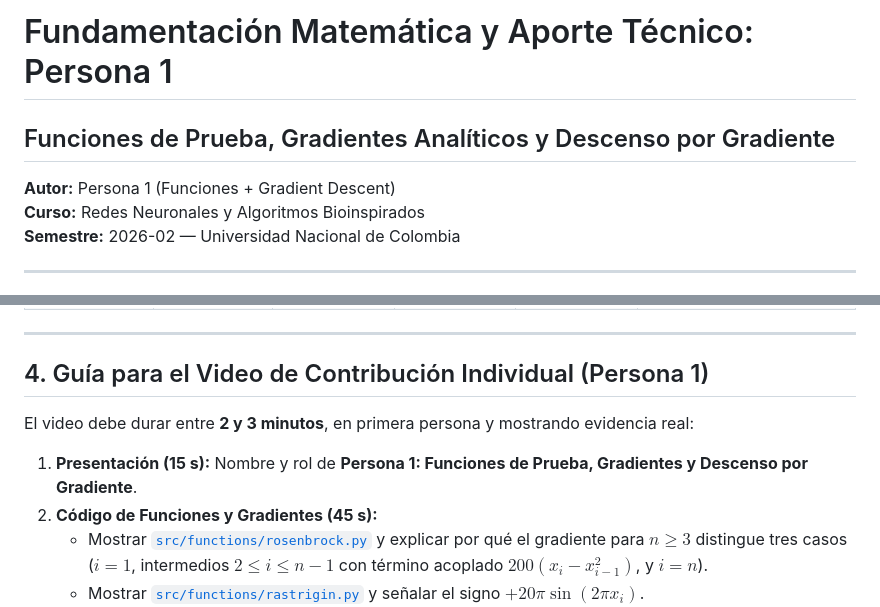
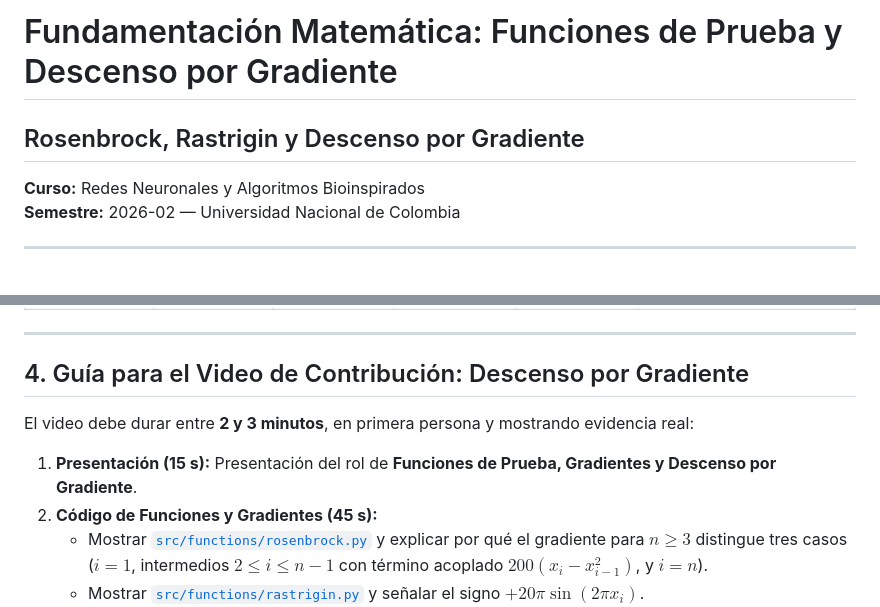
Before and after one commit to jcuartasl/RNA_20262_OptNumerica, a Markdown page: docs/fundamentacion_funciones_gradiente.md, 2 parts joined by grey strips. GitHub-like rendering.

```diff
--- a/docs/persona1_fundamentacion.md
+++ b/docs/fundamentacion_funciones_gradiente.md
@@ -1,7 +1,6 @@
-# Fundamentación Matemática y Aporte Técnico: Persona 1
-## Funciones de Prueba, Gradientes Analíticos y Descenso por Gradiente
+# Fundamentación Matemática: Funciones de Prueba y Descenso por Gradiente
+## Rosenbrock, Rastrigin y Descenso por Gradiente
 
-**Autor:** Persona 1 (Funciones + Gradient Descent)
 **Curso:** Redes Neuronales y Algoritmos Bioinspirados
 **Semestre:** 2026-02 — Universidad Nacional de Colombia
 
@@ -105,11 +104,11 @@ $$E_{eq} = N_f + 2n \cdot N_{grad}$$
 
 ---
 
-## 4. Guía para el Video de Contribución Individual (Persona 1)
+## 4. Guía para el Video de Contribución: Descenso por Gradiente
 
 El video debe durar entre **2 y 3 minutos**, en primera persona y mostrando evidencia real:
 
-1. **Presentación (15 s):** Nombre y rol de **Persona 1: Funciones de Prueba, Gradientes y Descenso por Gradiente**.
+1. **Presentación (15 s):** Presentación del rol de **Funciones de Prueba, Gradientes y Descenso por Gradiente**.
 2. **Código de Funciones y Gradientes (45 s):**
    - Mostrar [`src/functions/rosenbrock.py`](file:///c:/Users/USER/Documents/Universidad/RNA/RNA_20262_OptNumerica/src/functions/rosenbrock.py) y explicar por qué el gradiente para $n \ge 3$ distingue tres casos ($i=1$, intermedios $2 \le i \le n-1$ con término acoplado $200(x_i - x_{i-1}^2)$, y $i=n$).
    - Mostrar [`src/functions/rastrigin.py`](file:///c:/Users/USER/Documents/Universidad/RNA/RNA_20262_OptNumerica/src/functions/rastrigin.py) y señalar el signo $+20\pi \sin(2\pi x_i)$.
```
Also changed, not shown: docs/fundamentacion_evolucion_diferencial.md (renamed from docs/persona4_fundamentacion_de.md, +1 -1 lines), docs/hallucination_log.md (+8 -8 lines).
